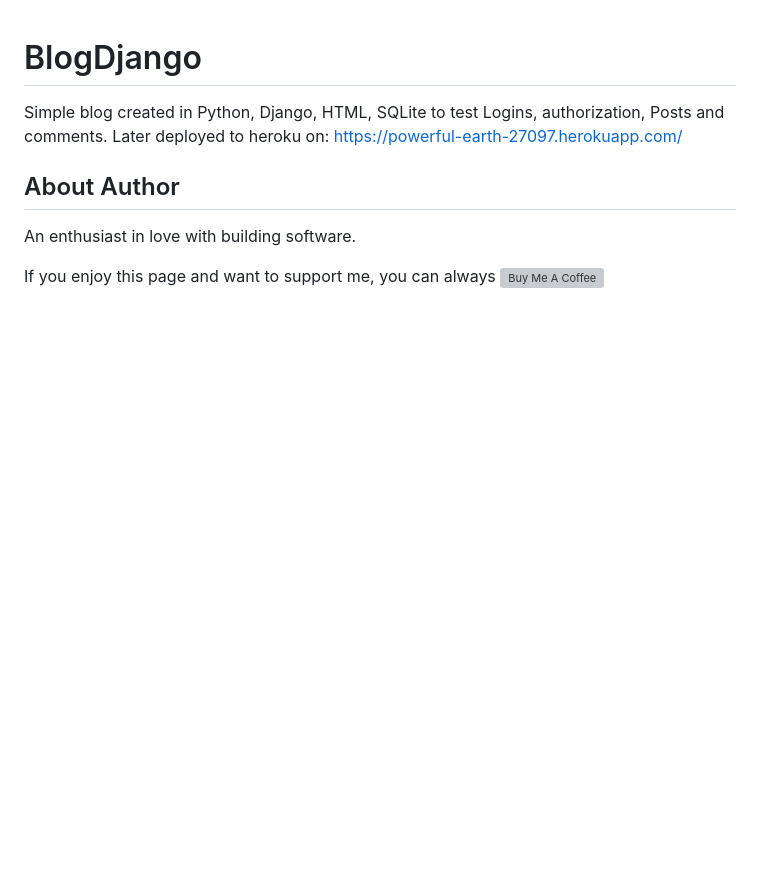
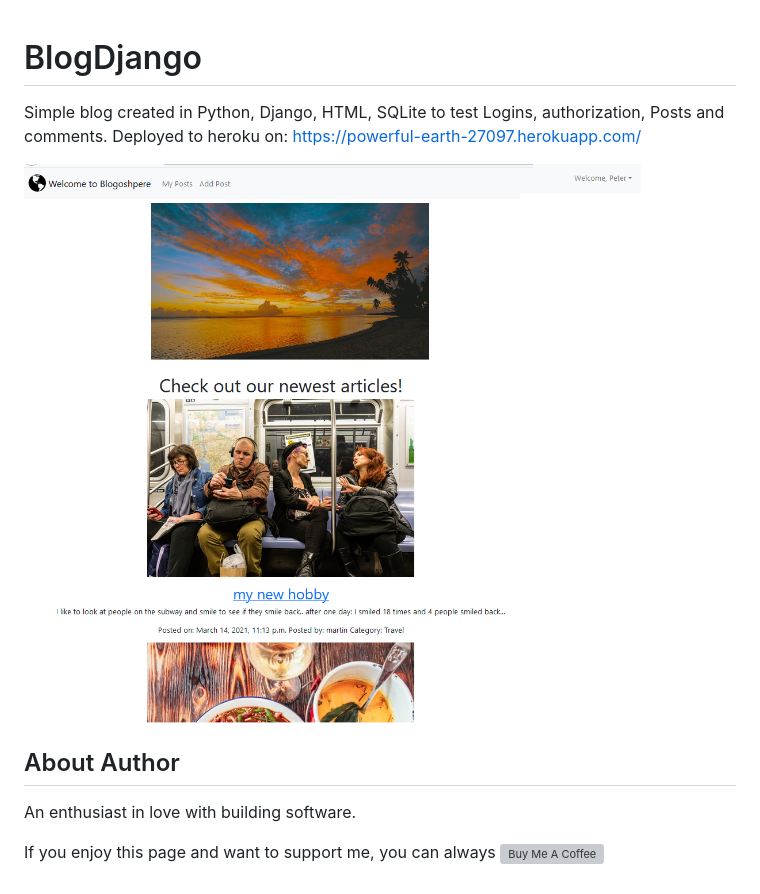
Before and after one commit to PeterGora/BlogDjango, a Markdown page: README.md, the part around the change. Rendered like a GitHub page; pictures changed too: bloge.png (added); blank space fills up the shorter version; grey boxes are pictures that could not be loaded.

```diff
--- a/README.md
+++ b/README.md
@@ -1,7 +1,9 @@
 # BlogDjango
 Simple blog created in Python, Django, HTML, SQLite to test Logins, authorization, Posts and comments.
-Later deployed to heroku on:
+Deployed to heroku on:
  https://powerful-earth-27097.herokuapp.com/
+
+ ![BlogShot](https://github.com/PeterGora/BlogDjango/blob/master/bloge.png?raw=true)
 
 
 ## About Author
```
